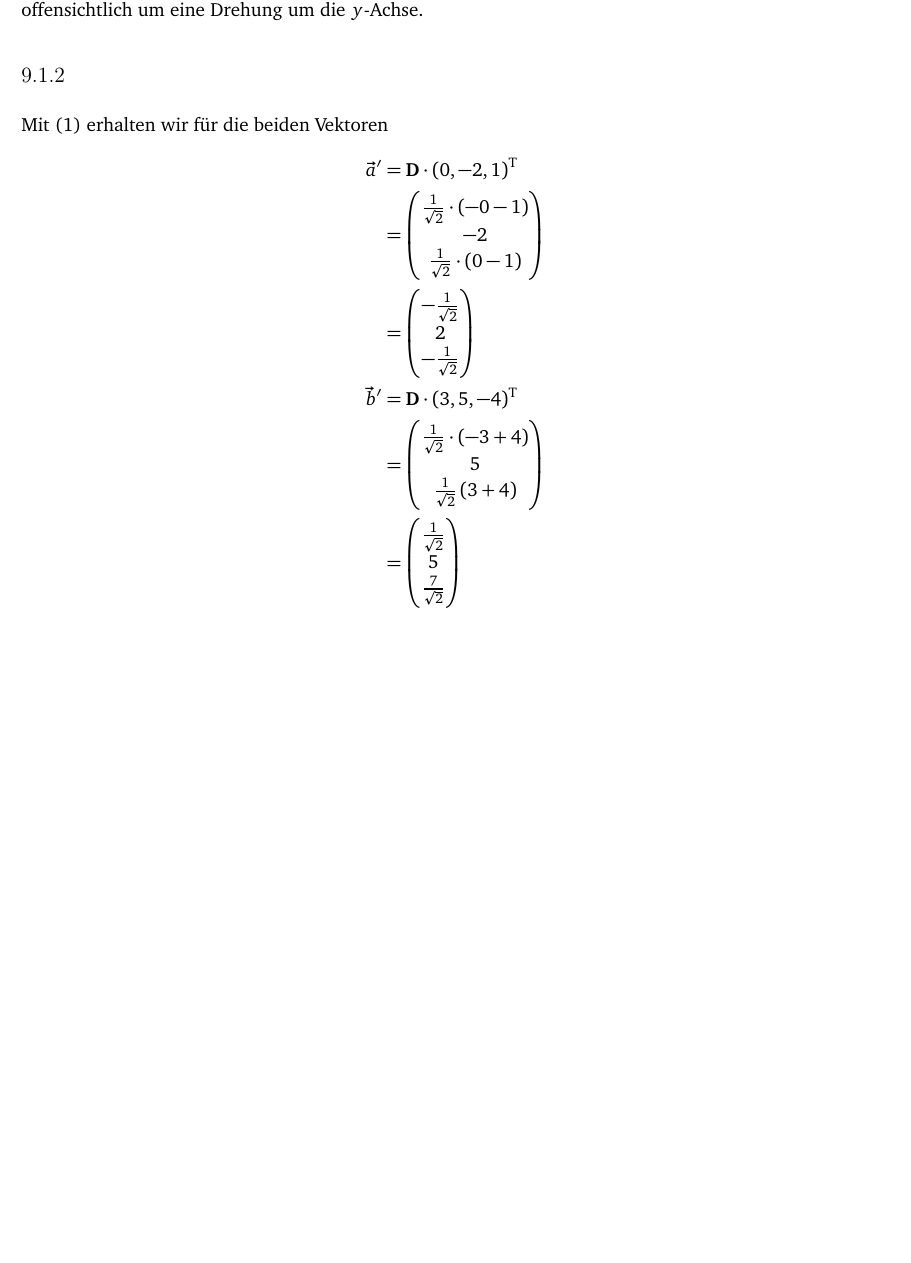
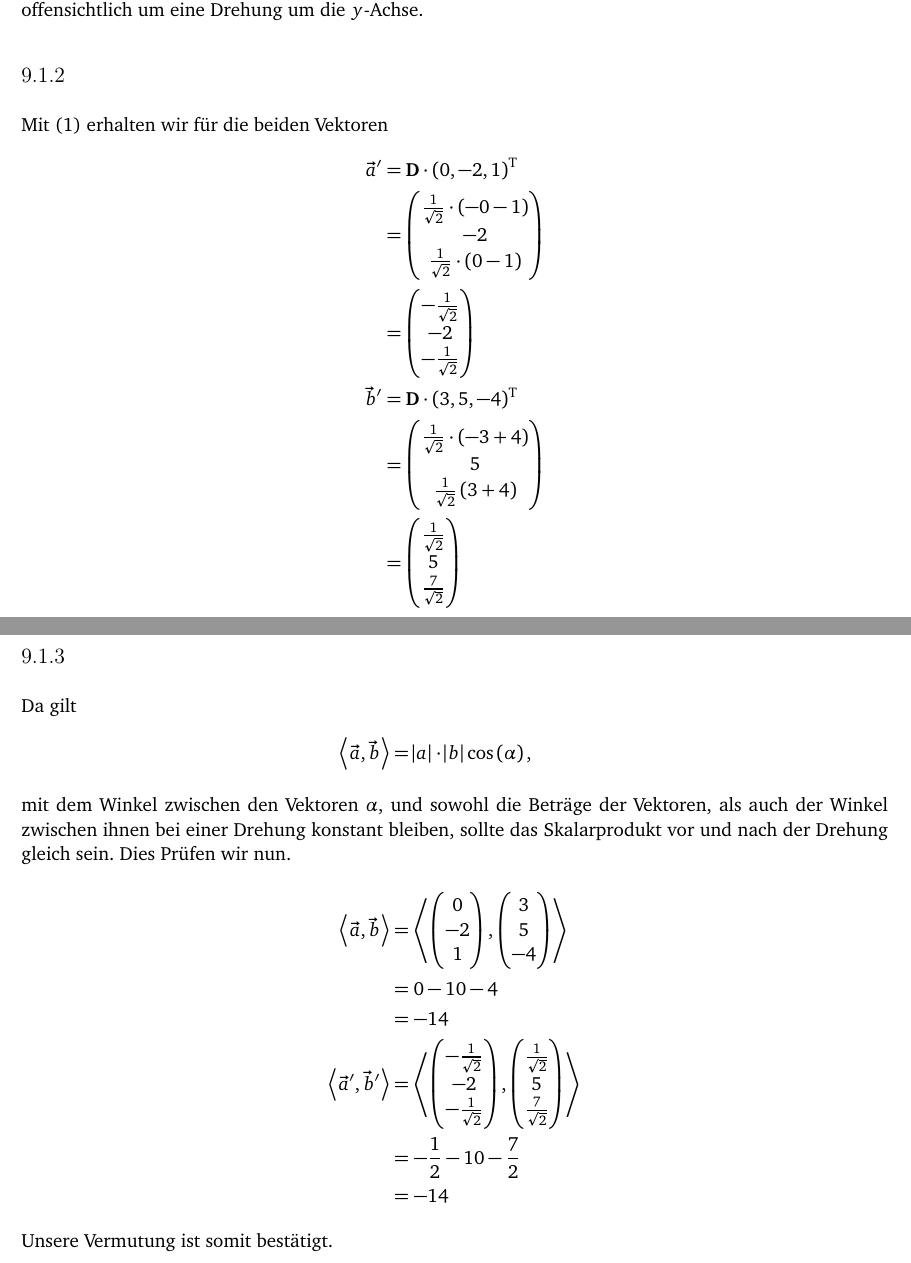
Before and after one commit to simon-schlepphorst/physik421, a LaTeX document (physik421-09/physik421-09.tex): part of page 2 of 2 before the commit and two parts of pages 2 and 3 of 3 after it, the two joined at a grey line, cut so that both start at the same text, the shorter picture padded with empty space. Compiled offline with pdfLaTeX.

Commit message:
1.3 fertig

```diff
--- a/physik421-09/physik421-09.tex
+++ b/physik421-09/physik421-09.tex
@@ -118,7 +118,7 @@ Mit \eqref{eq:gedreht} erhalten wir für die beiden Vektoren
     \end{pmatrix} \\
     &= \begin{pmatrix}
     -\frac1{\sqrt2} \\
-    2 \\
+    -2 \\
     -\frac1{\sqrt2}
 \end{pmatrix} \\
     \vec b' &= \mat D \cdot \del{3,5,-4}^\text{T} \\
@@ -134,4 +134,38 @@ Mit \eqref{eq:gedreht} erhalten wir für die beiden Vektoren
 \end{pmatrix}
 \end{align*}
 
+\subsection{}
+
+Da gilt
+\begin{align*}
+    \skp{\vec a}{\vec b} &= \abs a \cdot \abs b \dcos{\alpha},
+    \intertext{%
+        mit dem Winkel zwischen den Vektoren $\alpha$, und sowohl die Beträge der Vektoren, als auch der Winkel zwischen ihnen bei einer Drehung konstant bleiben, sollte das Skalarprodukt vor und nach der Drehung gleich sein. Dies Prüfen wir nun.
+    }
+    \skp{\vec a}{\vec b} &= \skp{\begin{pmatrix}
+    0 \\
+    -2 \\
+    1
+    \end{pmatrix}}{\begin{pmatrix}
+        3 \\
+        5 \\
+        -4
+    \end{pmatrix}} \\
+    &= 0 - 10 -4 \\
+    &= -14 \\
+    \skp{\vec a'}{\vec b'} &= \skp{\begin{pmatrix}
+    -\frac1{\sqrt2} \\
+    -2 \\
+    -\frac1{\sqrt2}
+    \end{pmatrix}}{\begin{pmatrix}
+    \frac1{\sqrt2} \\
+    5 \\
+    \frac7{\sqrt2}
+    \end{pmatrix}} \\
+    &= -\half - 10 - \frac72 \\
+    &= -14
+\end{align*}
+Unsere Vermutung ist somit bestätigt.
+
+
 \end{document}
```
